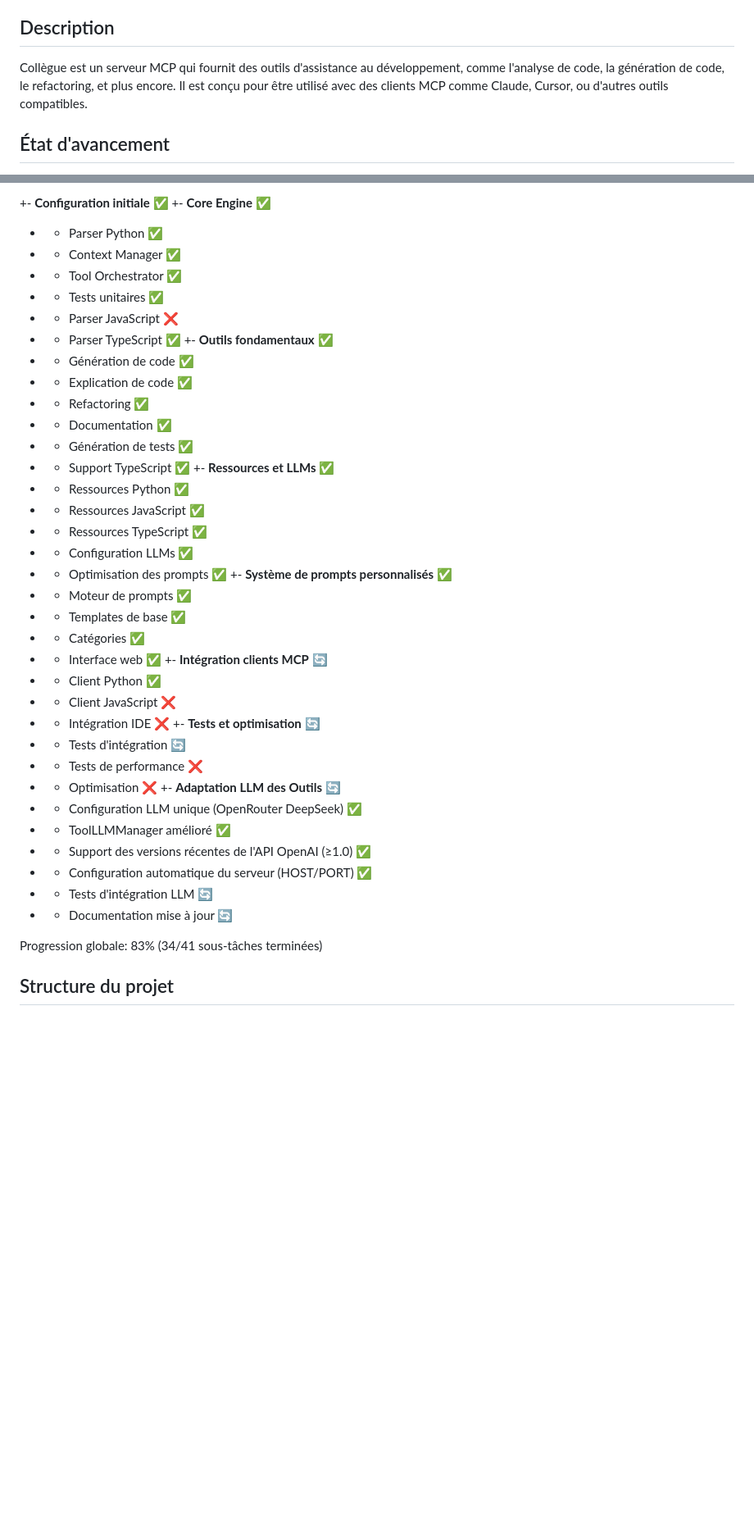
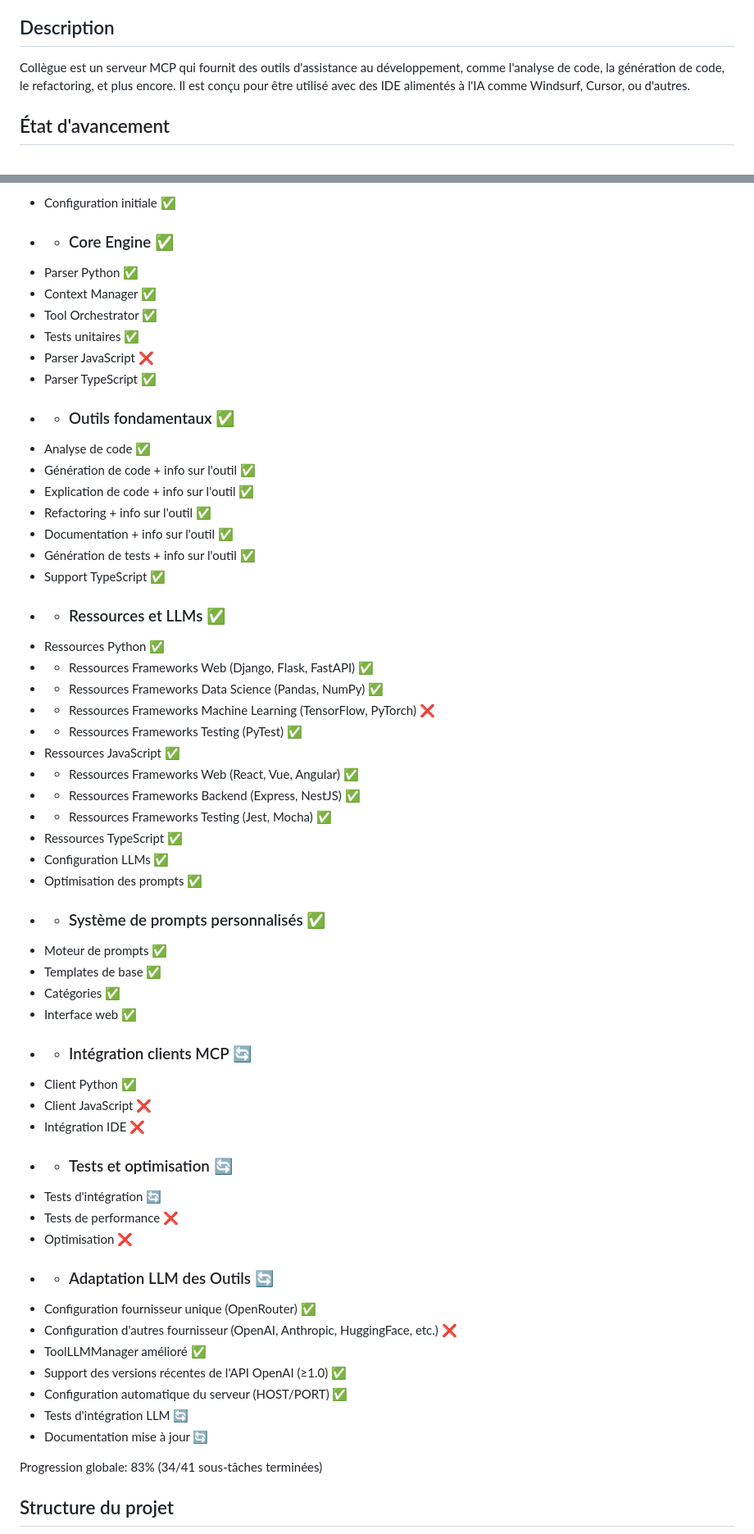
Before and after one commit to VynoDePal/Collegue, a Markdown page: README.md, 2 parts joined by grey strips. Shown: that part at 82% size. Rendered like a GitHub page; blank space fills up the shorter version.

Commit message:
fix: update README.md for improved clarity and configuration details

```diff
--- a/README.md
+++ b/README.md
@@ -4,7 +4,7 @@ Un assistant de développement intelligent inspiré par Junie de JetBrains, impl
 
 ## Description
 
-Collègue est un serveur MCP qui fournit des outils d'assistance au développement, comme l'analyse de code, la génération de code, le refactoring, et plus encore. Il est conçu pour être utilisé avec des clients MCP comme Claude, Cursor, ou d'autres outils compatibles.
+Collègue est un serveur MCP qui fournit des outils d'assistance au développement, comme l'analyse de code, la génération de code, le refactoring, et plus encore. Il est conçu pour être utilisé avec des IDE alimentés à l'IA comme Windsurf, Cursor, ou d'autres.
 
 ## État d'avancement
 
@@ -12,45 +12,54 @@ Collègue est un serveur MCP qui fournit des outils d'assistance au développeme
 
-+- **Configuration initiale** ✅
-+- **Core Engine** ✅
-+  - Parser Python ✅
-+  - Context Manager ✅
-+  - Tool Orchestrator ✅
-+  - Tests unitaires ✅
-+  - Parser JavaScript ❌
-+  - Parser TypeScript ✅
-+- **Outils fondamentaux** ✅
-+  - Génération de code ✅
-+  - Explication de code ✅
-+  - Refactoring ✅
-+  - Documentation ✅
-+  - Génération de tests ✅
-+  - Support TypeScript ✅
-+- **Ressources et LLMs** ✅
-+  - Ressources Python ✅
-+  - Ressources JavaScript ✅
-+  - Ressources TypeScript ✅
-+  - Configuration LLMs ✅
-+  - Optimisation des prompts ✅
-+- **Système de prompts personnalisés** ✅
-+  - Moteur de prompts ✅
-+  - Templates de base ✅
-+  - Catégories ✅
-+  - Interface web ✅
-+- **Intégration clients MCP** 🔄
-+  - Client Python ✅
-+  - Client JavaScript ❌
-+  - Intégration IDE ❌
-+- **Tests et optimisation** 🔄
-+  - Tests d'intégration 🔄
-+  - Tests de performance ❌
-+  - Optimisation ❌
-+- **Adaptation LLM des Outils** 🔄
-+  - Configuration LLM unique (OpenRouter DeepSeek) ✅
-+  - ToolLLMManager amélioré ✅
-+  - Support des versions récentes de l'API OpenAI (≥1.0) ✅
-+  - Configuration automatique du serveur (HOST/PORT) ✅
-+  - Tests d'intégration LLM 🔄
-+  - Documentation mise à jour 🔄
++ Configuration initiale ✅
++ - ### Core Engine ✅
++ Parser Python ✅
++ Context Manager ✅
++ Tool Orchestrator ✅
++ Tests unitaires ✅
++ Parser JavaScript ❌
++ Parser TypeScript ✅
++ - ### Outils fondamentaux ✅
++ Analyse de code ✅
++ Génération de code + info sur l'outil ✅
++ Explication de code + info sur l'outil ✅
++ Refactoring + info sur l'outil ✅
++ Documentation + info sur l'outil ✅
++ Génération de tests + info sur l'outil ✅
++ Support TypeScript ✅
++ - ### Ressources et LLMs ✅
++ Ressources Python ✅
++ + Ressources Frameworks Web (Django, Flask, FastAPI) ✅
++ + Ressources Frameworks Data Science (Pandas, NumPy) ✅
++ + Ressources Frameworks Machine Learning (TensorFlow, PyTorch) ❌
++ + Ressources Frameworks Testing (PyTest) ✅
++ Ressources JavaScript ✅
++ + Ressources Frameworks Web (React, Vue, Angular) ✅
++ + Ressources Frameworks Backend (Express, NestJS) ✅
++ + Ressources Frameworks Testing (Jest, Mocha) ✅
++ Ressources TypeScript ✅
++ Configuration LLMs ✅
++ Optimisation des prompts ✅
++ - ### Système de prompts personnalisés ✅
++ Moteur de prompts ✅
++ Templates de base ✅
++ Catégories ✅
++ Interface web ✅
++ - ### Intégration clients MCP 🔄
++ Client Python ✅
++ Client JavaScript ❌
++ Intégration IDE ❌
++ - ### Tests et optimisation 🔄
++ Tests d'intégration 🔄
++ Tests de performance ❌
++ Optimisation ❌
++ - ### Adaptation LLM des Outils 🔄
++ Configuration fournisseur unique (OpenRouter) ✅
++ Configuration d'autres fournisseur (OpenAI, Anthropic, HuggingFace, etc.) ❌
++ ToolLLMManager amélioré ✅
++ Support des versions récentes de l'API OpenAI (≥1.0) ✅
++ Configuration automatique du serveur (HOST/PORT) ✅
++ Tests d'intégration LLM 🔄
++ Documentation mise à jour 🔄
 
 Progression globale: 83% (34/41 sous-tâches terminées)
 
```
Also changed, not shown: other parts of README.md (+46 -7 lines).
